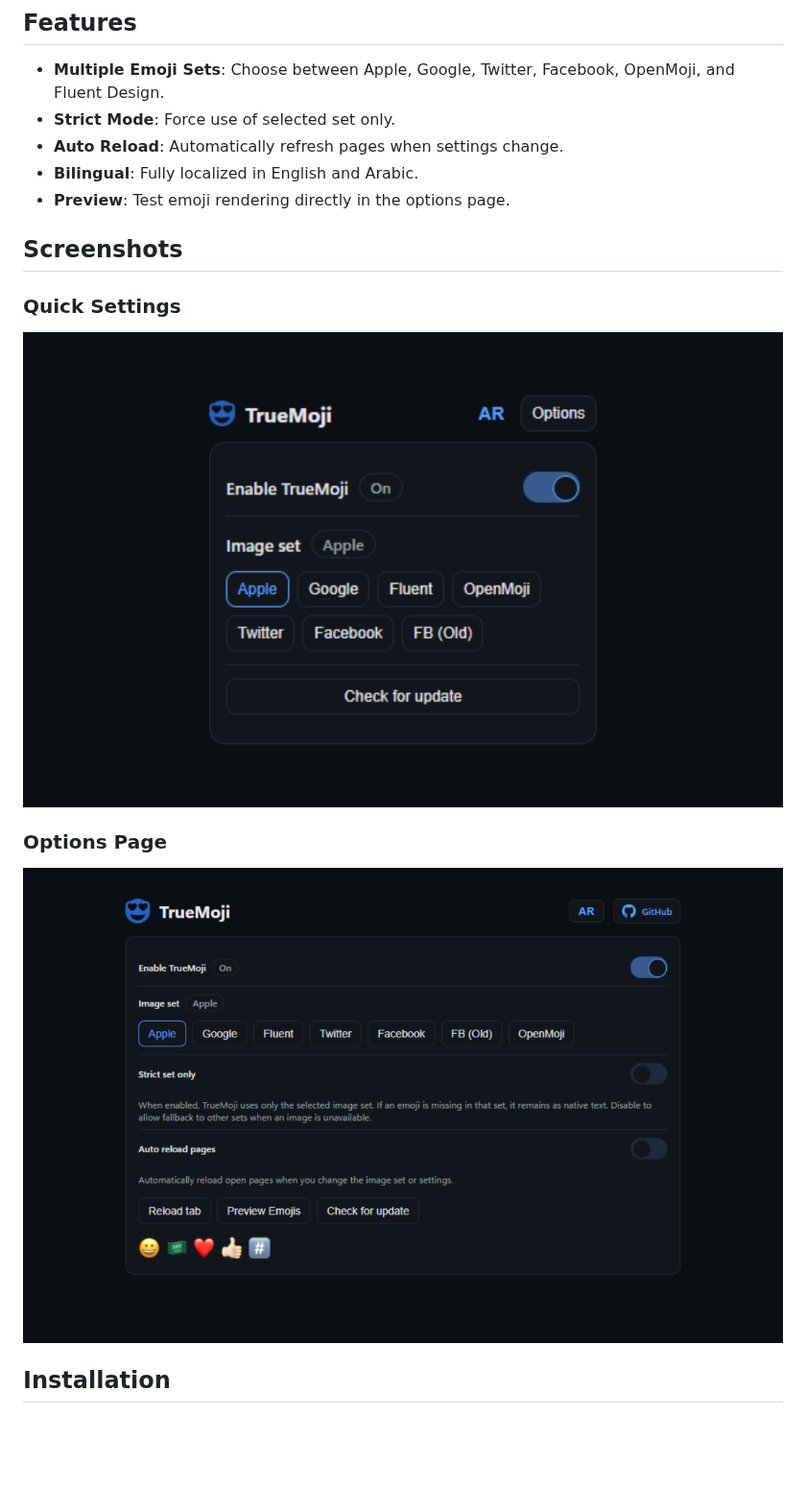
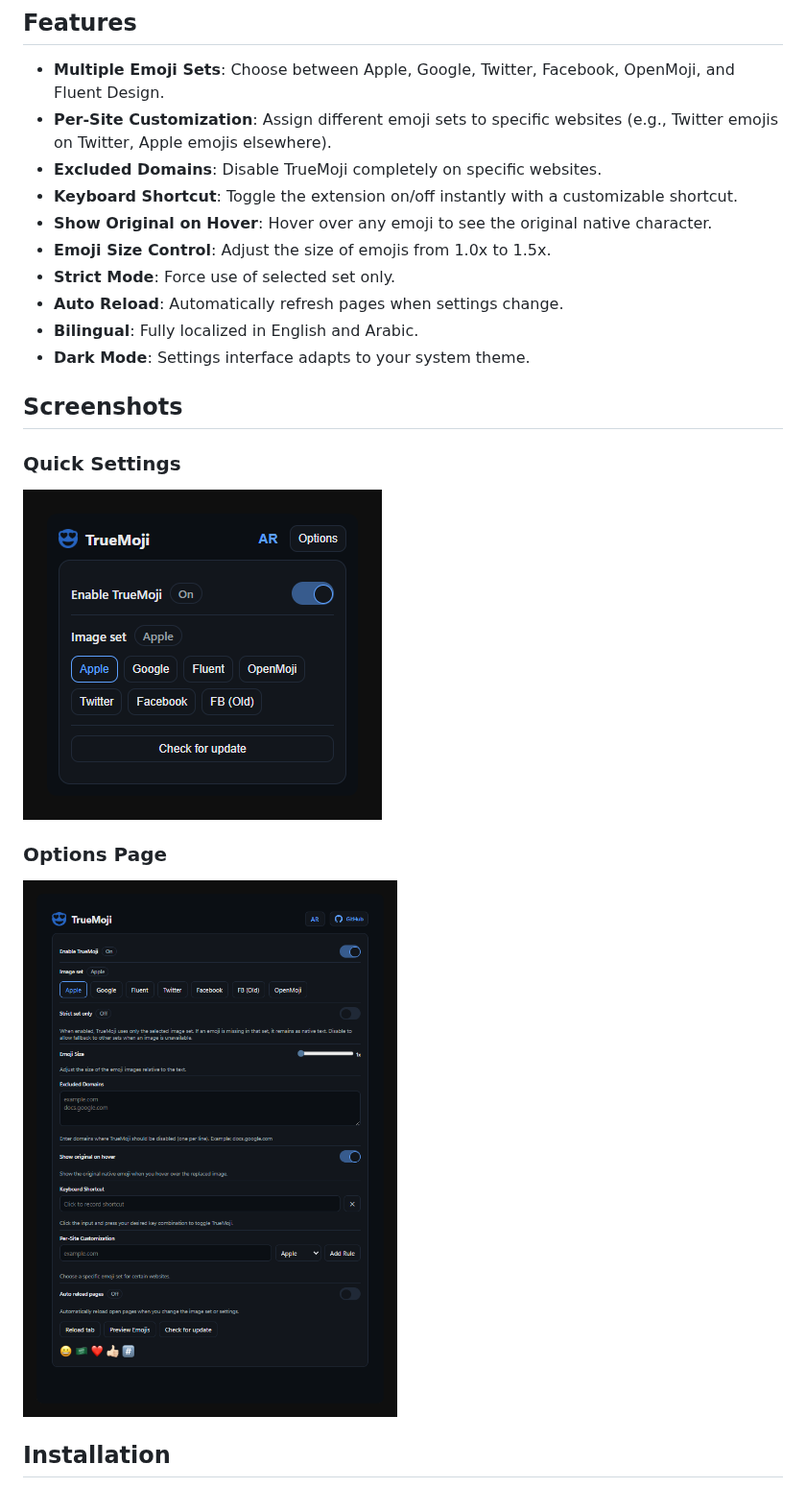
Before and after one commit to voidksa/TrueMoji, a Markdown page: README.md, the part around the change. Shown at 96% size. GitHub-like rendering; pictures changed too: screenshots/Options_en.png, screenshots/app_en.png; blank space fills up the shorter version.

```diff
--- a/README.md
+++ b/README.md
@@ -16,10 +16,15 @@ TrueMoji replaces native system emojis with beautiful, high-quality image sets l
 
 ## Features
 - **Multiple Emoji Sets**: Choose between Apple, Google, Twitter, Facebook, OpenMoji, and Fluent Design.
+- **Per-Site Customization**: Assign different emoji sets to specific websites (e.g., Twitter emojis on Twitter, Apple emojis elsewhere).
+- **Excluded Domains**: Disable TrueMoji completely on specific websites.
+- **Keyboard Shortcut**: Toggle the extension on/off instantly with a customizable shortcut.
+- **Show Original on Hover**: Hover over any emoji to see the original native character.
+- **Emoji Size Control**: Adjust the size of emojis from 1.0x to 1.5x.
 - **Strict Mode**: Force use of selected set only.
 - **Auto Reload**: Automatically refresh pages when settings change.
 - **Bilingual**: Fully localized in English and Arabic.
-- **Preview**: Test emoji rendering directly in the options page.
+- **Dark Mode**: Settings interface adapts to your system theme.
 
 ## Screenshots
 
```
Also changed, not shown: README_ar.md (+6 -0 lines), screenshots/Options_ar.png, screenshots/app_ar.png, 7 other files.
